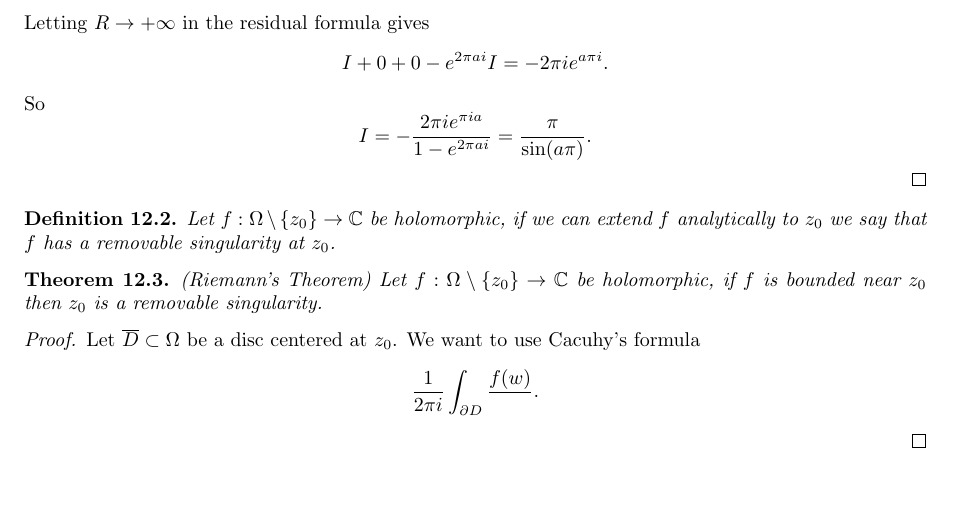
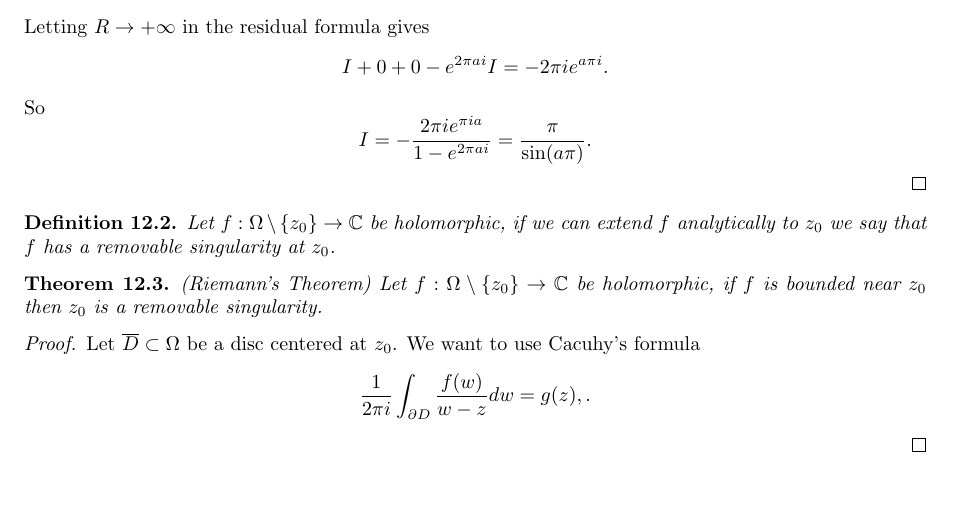
Before and after one commit to WilPanSon/Wilson-s-Notes, a LaTeX document (Complex Analysis/notes.tex): part of page 22 of 22, cut so that both start at the same text. Compiled offline with pdfLaTeX.

Commit message:
Auto-update: 2026-02-11 12:42:24

```diff
--- a/Complex Analysis/notes.tex
+++ b/Complex Analysis/notes.tex
@@ -1471,7 +1471,7 @@ We have \[
 \end{thm}
 \begin{proof}
     Let $\overline{D}\subset \Omega$ be a disc centered at $z_0$. We want to use Cacuhy's formula \[
-    \frac{1}{2\pi i}\int_{\partial D}\frac{f(w)}{}
+    \frac{1}{2\pi i}\int_{\partial D}\frac{f(w)}{w-z}dw = g(z),
     .\]
 \end{proof}
 \end{document}
```
Also changed, not shown: Complex Analysis/notes.pdf, 1 other file.
